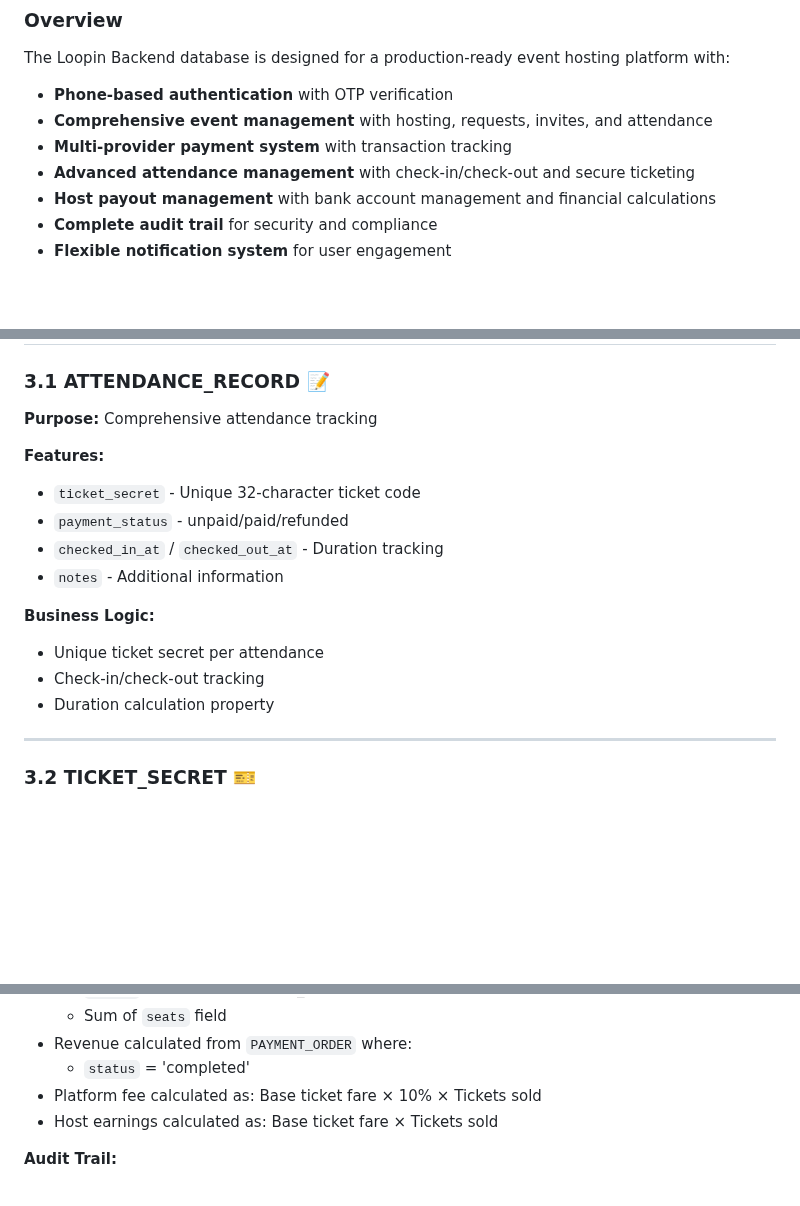
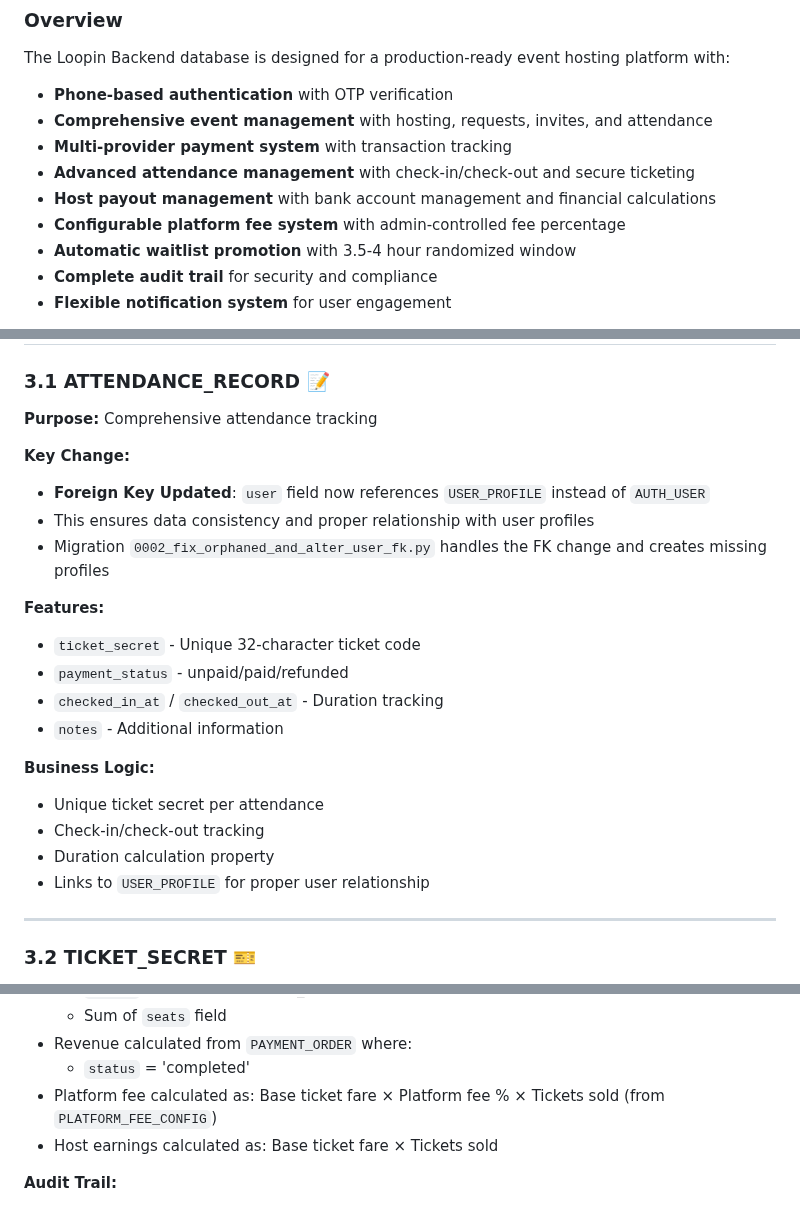
Before and after one commit to LOOPINX-CIRCLE/LoopinBackend, a Markdown page: docs/erd_doc_fixed.md, 3 parts joined by grey strips. GitHub-like rendering; blank space fills up the shorter version.

```diff
--- a/docs/erd_doc_fixed.md
+++ b/docs/erd_doc_fixed.md
@@ -415,6 +429,8 @@ The Loopin Backend database is designed for a production-ready event hosting pla
 - **Multi-provider payment system** with transaction tracking
 - **Advanced attendance management** with check-in/check-out and secure ticketing
 - **Host payout management** with bank account management and financial calculations
+- **Configurable platform fee system** with admin-controlled fee percentage
+- **Automatic waitlist promotion** with 3.5-4 hour randomized window
 - **Complete audit trail** for security and compliance
 - **Flexible notification system** for user engagement
 
@@ -782,6 +803,11 @@ User selects seats → Reservation created → Payment → Attendee record
 ### **3.1 ATTENDANCE_RECORD** 📝
 **Purpose:** Comprehensive attendance tracking
 
+**Key Change:**
+- **Foreign Key Updated**: `user` field now references `USER_PROFILE` instead of `AUTH_USER`
+- This ensures data consistency and proper relationship with user profiles
+- Migration `0002_fix_orphaned_and_alter_user_fk.py` handles the FK change and creates missing profiles
+
 **Features:**
 - `ticket_secret` - Unique 32-character ticket code
 - `payment_status` - unpaid/paid/refunded
@@ -792,6 +818,7 @@ User selects seats → Reservation created → Payment → Attendee record
 - Unique ticket secret per attendance
 - Check-in/check-out tracking
 - Duration calculation property
+- Links to `USER_PROFILE` for proper user relationship
 
 ---
 
@@ -1014,7 +1044,7 @@ rejected/cancelled
   - Sum of `seats` field
 - Revenue calculated from `PAYMENT_ORDER` where:
   - `status` = 'completed'
-- Platform fee calculated as: Base ticket fare × 10% × Tickets sold
+- Platform fee calculated as: Base ticket fare × Platform fee % × Tickets sold (from `PLATFORM_FEE_CONFIG`)
 - Host earnings calculated as: Base ticket fare × Tickets sold
 
 **Audit Trail:**
```
Also changed, not shown: other parts of docs/erd_doc_fixed.md (+101 -11 lines).
